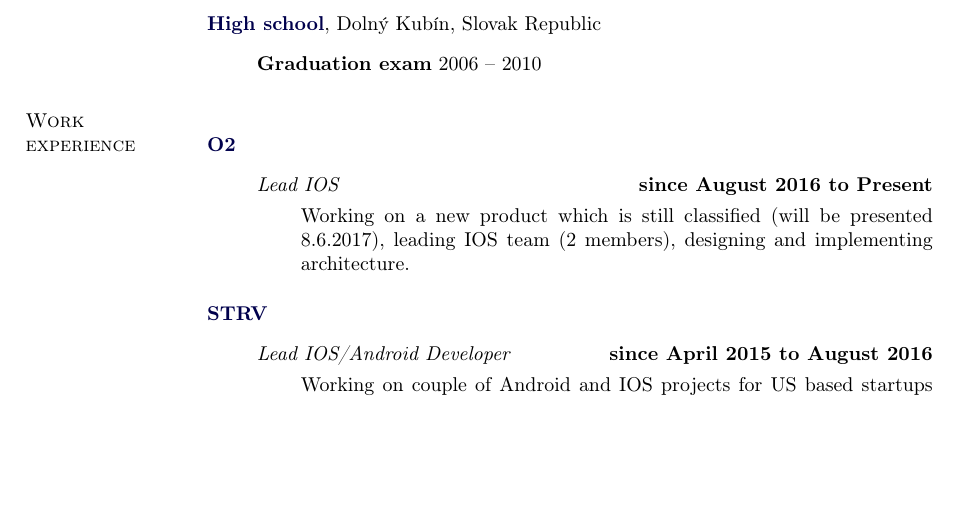
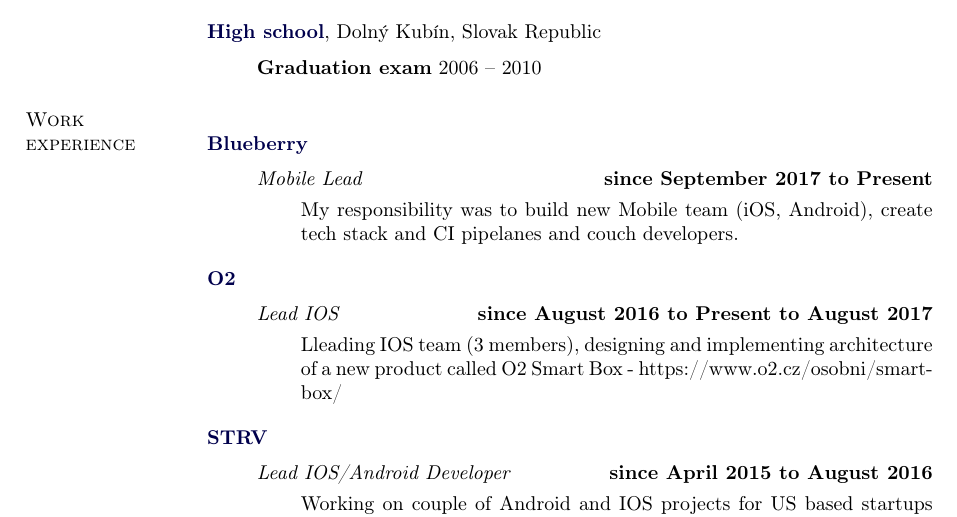
Before and after one commit to beretis/JozefMatusCV, a LaTeX CV (cv_en.tex): part of page 1 of 2, cut so that both start at the same text, the shorter picture padded with empty space. Compiled offline with pdfLaTeX.

Commit message:
Blueberry update

```diff
--- a/cv_en.tex
+++ b/cv_en.tex
@@ -263,12 +263,24 @@
 \section{Work experience}
 %
 
+\href{https://www.blueberry.io}{\textbf{Blueberry}}
+\begin{outerlist}
+  \item[] \textit{Mobile Lead}%
+          \hfill \textbf{since September 2017 to Present}
+  \begin{innerlist}
+    \item[] My responsibility was to build new Mobile team (iOS, Android), create tech stack and CI pipelanes and couch developers.
+  \end{innerlist}
+
+\end{outerlist}
+\blankline
+
+
 \href{https://www.o2.cz}{\textbf{O2}}
 \begin{outerlist}
   \item[] \textit{Lead IOS}%
-          \hfill \textbf{since August 2016 to Present}
+          \hfill \textbf{since August 2016 to Present to August 2017}
   \begin{innerlist}
-    \item[] Working on a new product which is still classified (will be presented 8.6.2017), leading IOS team (2 members), designing and implementing architecture.
+    \item[] Lleading IOS team (3 members), designing and implementing architecture of a new product called O2 Smart Box - https://www.o2.cz/osobni/smart-box/
   \end{innerlist}
 
 \end{outerlist}
```
Also changed, not shown: cv_en.pdf, 4 other files.
